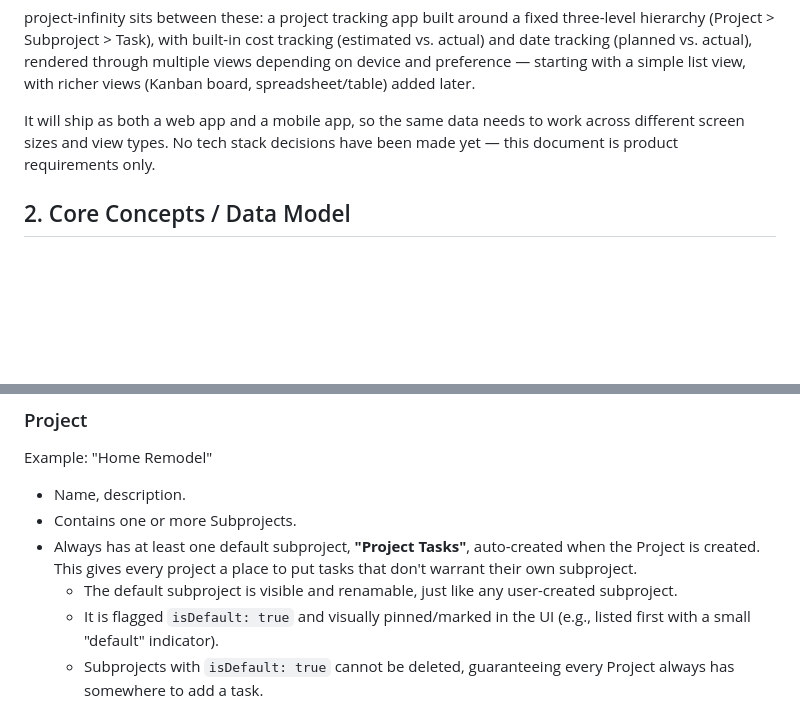
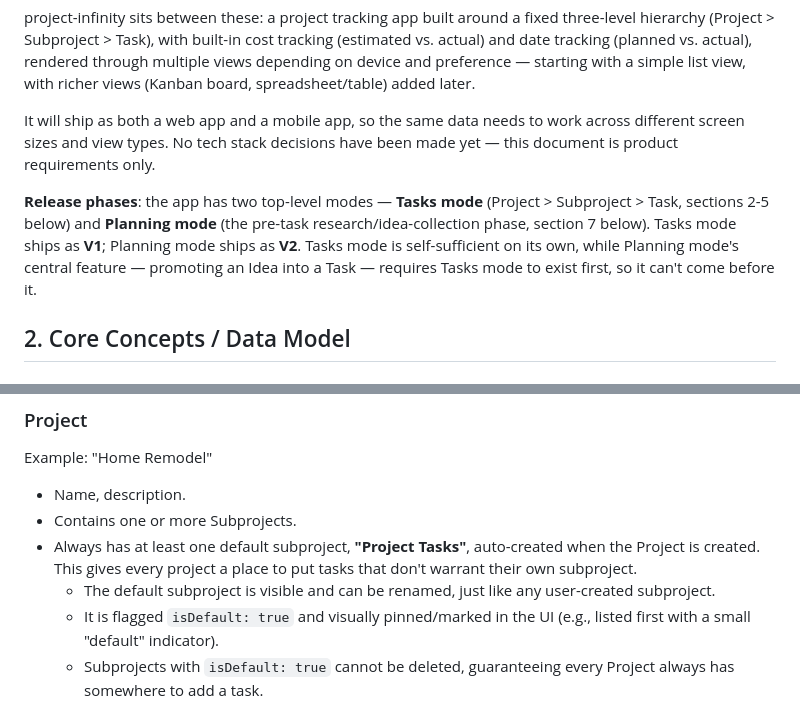
Before and after one commit to veggie2u/project-infinity, a Markdown page: REQUIREMENTS.md, 2 parts joined by grey strips. GitHub-like rendering; blank space fills up the shorter version.

```diff
--- a/REQUIREMENTS.md
+++ b/REQUIREMENTS.md
@@ -7,6 +7,8 @@ Existing todo apps (Reminders, Things) are too simple for multi-step projects
 project-infinity sits between these: a project tracking app built around a fixed three-level hierarchy (Project > Subproject > Task), with built-in cost tracking (estimated vs. actual) and date tracking (planned vs. actual), rendered through multiple views depending on device and preference — starting with a simple list view, with richer views (Kanban board, spreadsheet/table) added later.
 
 It will ship as both a web app and a mobile app, so the same data needs to work across different screen sizes and view types. No tech stack decisions have been made yet — this document is product requirements only.
+
+**Release phases**: the app has two top-level modes — **Tasks mode** (Project > Subproject > Task, sections 2-5 below) and **Planning mode** (the pre-task research/idea-collection phase, section 7 below). Tasks mode ships as **V1**; Planning mode ships as **V2**. Tasks mode is self-sufficient on its own, while Planning mode's central feature — promoting an Idea into a Task — requires Tasks mode to exist first, so it can't come before it.
 
 ## 2. Core Concepts / Data Model
 
@@ -20,7 +22,7 @@ Example: "Home Remodel"
 - Name, description.
 - Contains one or more Subprojects.
 - Always has at least one default subproject, **"Project Tasks"**, auto-created when the Project is created. This gives every project a place to put tasks that don't warrant their own subproject.
-  - The default subproject is visible and renamable, just like any user-created subproject.
+  - The default subproject is visible and can be renamed, just like any user-created subproject.
   - It is flagged `isDefault: true` and visually pinned/marked in the UI (e.g., listed first with a small "default" indicator).
   - Subprojects with `isDefault: true` cannot be deleted, guaranteeing every Project always has somewhere to add a task.
 - Status: derived, not manually set. Not Started / In Progress / Finished, computed by rolling up subproject statuses using the same rule subprojects use for their tasks (see below).
```
Also changed, not shown: other parts of REQUIREMENTS.md (+31 -1 lines), ROADMAP.md (added, +22 -0 lines).
